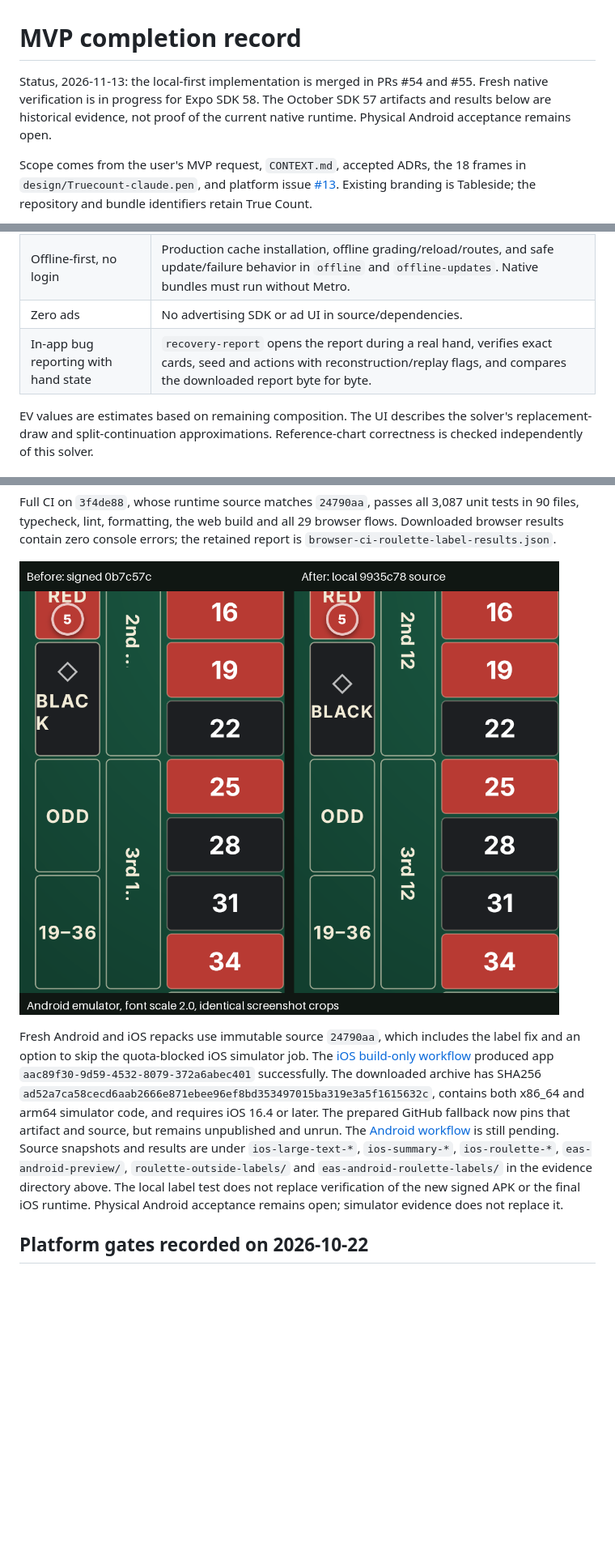
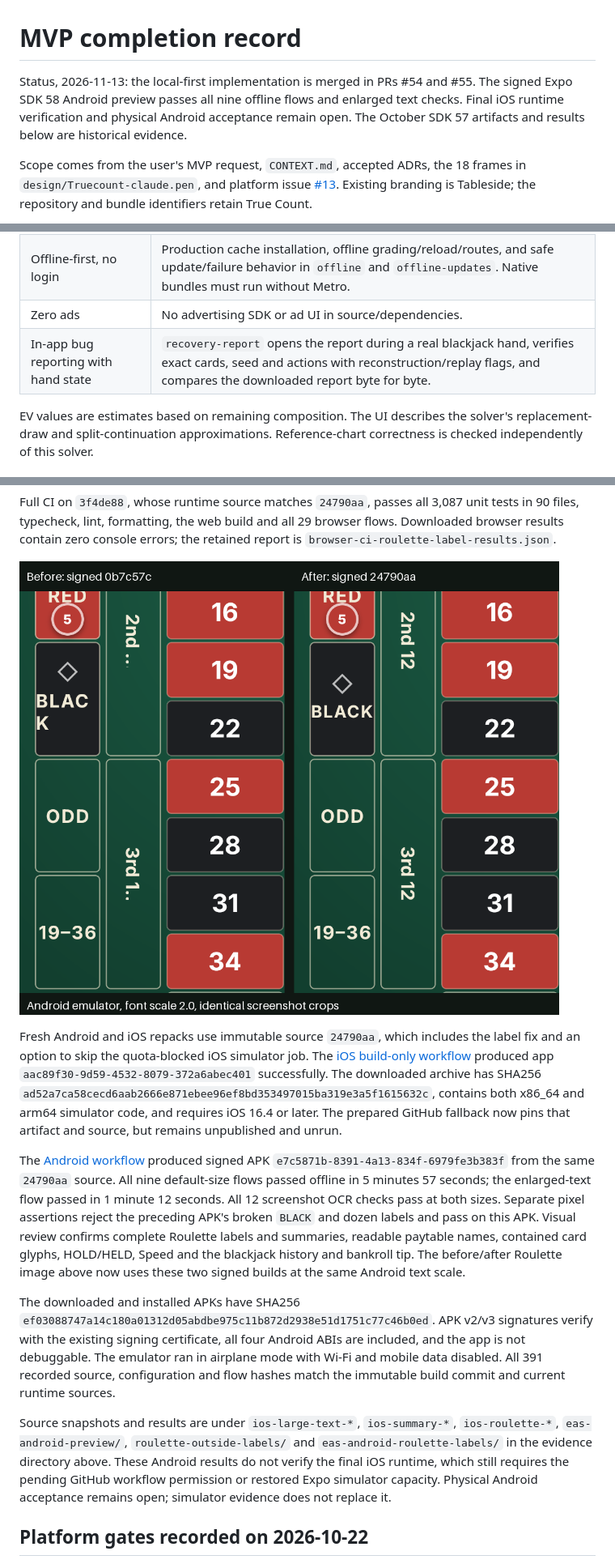
Before and after one commit to 0xRowdy/true-count-claude, a Markdown page: docs/mvp-verification.md, 3 parts joined by grey strips. Shown at 81% size. Drawn GitHub-style; pictures changed too: docs/evidence/native-large-text-roulette.png; blank space fills up the shorter version.

Commit message:
Record final signed Android verification and preview artifacts

```diff
--- a/docs/mvp-verification.md
+++ b/docs/mvp-verification.md
@@ -1,9 +1,9 @@
 # MVP completion record
 
 Status, 2026-11-13: the local-first implementation is merged in PRs #54 and #55.
-Fresh native verification is in progress for Expo SDK 58. The October SDK 57
-artifacts and results below are historical evidence, not proof of the current
-native runtime. Physical Android acceptance remains open.
+The signed Expo SDK 58 Android preview passes all nine offline flows and enlarged
+text checks. Final iOS runtime verification and physical Android acceptance remain
+open. The October SDK 57 artifacts and results below are historical evidence.
 
 Scope comes from the user's MVP request, `CONTEXT.md`, accepted ADRs, the 18 frames
 in `design/Truecount-claude.pen`, and platform issue
@@ -55,7 +55,7 @@ A route or passing unit test alone does not establish visual or behavioral compl
 | Buttons and every legal action       | Engine legality tests and actual table controls; insurance, early surrender, no-peek and split/double regressions.                                                                                                     |
 | Offline-first, no login              | Production cache installation, offline grading/reload/routes, and safe update/failure behavior in `offline` and `offline-updates`. Native bundles must run without Metro.                                              |
 | Zero ads                             | No advertising SDK or ad UI in source/dependencies.                                                                                                                                                                    |
-| In-app bug reporting with hand state | `recovery-report` opens the report during a real hand, verifies exact cards, seed and actions with reconstruction/replay flags, and compares the downloaded report byte for byte.                                      |
+| In-app bug reporting with hand state | `recovery-report` opens the report during a real blackjack hand, verifies exact cards, seed and actions with reconstruction/replay flags, and compares the downloaded report byte for byte.                            |
 
 EV values are estimates based on remaining composition. The UI describes the
 solver's replacement-draw and split-continuation approximations. Reference-chart
@@ -217,13 +217,31 @@ produced app `aac89f30-9d59-4532-8079-372a6abec401` successfully. The downloaded
 archive has SHA256 `ad52a7ca58cecd6aab2666e871ebee96ef8bd353497015ba319e3a5f1615632c`,
 contains both x86_64 and arm64 simulator code, and requires iOS 16.4 or later.
 The prepared GitHub fallback now pins that artifact and source, but remains
-unpublished and unrun. The
-[Android workflow](https://expo.dev/accounts/mmgjlegacy/projects/true-count/workflows/01a1d5df-d015-7272-86f5-3f7785824e27)
-is still pending. Source snapshots and results are under
+unpublished and unrun.
+
+The [Android workflow](https://expo.dev/accounts/mmgjlegacy/projects/true-count/workflows/01a1d5df-d015-7272-86f5-3f7785824e27)
+produced signed APK `e7c5871b-8391-4a13-834f-6979fe3b383f` from the same `24790aa`
+source. All nine default-size flows passed offline in 5 minutes 57 seconds; the
+enlarged-text flow passed in 1 minute 12 seconds. All 12 screenshot OCR checks pass
+at both sizes. Separate pixel assertions reject the preceding APK's broken `BLACK`
+and dozen labels and pass on this APK. Visual review confirms complete Roulette
+labels and summaries, readable paytable names, contained card glyphs, HOLD/HELD,
+Speed and the blackjack history and bankroll tip. The before/after Roulette image
+above now uses these two signed builds at the same Android text scale.
+
+The downloaded and installed APKs have SHA256
+`ef03088747a14c180a01312d05abdbe975c11b872d2938e51d1751c77c46b0ed`.
+APK v2/v3 signatures verify with the existing signing certificate, all four Android
+ABIs are included, and the app is not debuggable. The emulator ran in airplane mode
+with Wi-Fi and mobile data disabled. All 391 recorded source, configuration and
+flow hashes match the immutable build commit and current runtime sources.
+
+Source snapshots and results are under
 `ios-large-text-*`, `ios-summary-*`, `ios-roulette-*`,
 `eas-android-preview/`, `roulette-outside-labels/` and `eas-android-roulette-labels/`
-in the evidence directory above. The local label test does not replace verification
-of the new signed APK or the final iOS runtime.
+in the evidence directory above. These Android results do not verify the final iOS
+runtime, which still requires the pending GitHub workflow permission or restored
+Expo simulator capacity.
 Physical Android acceptance remains open; simulator evidence does not replace it.
 
 ## Platform gates recorded on 2026-10-22
```
Also changed, not shown: docs/releasing.md (+16 -0 lines).
